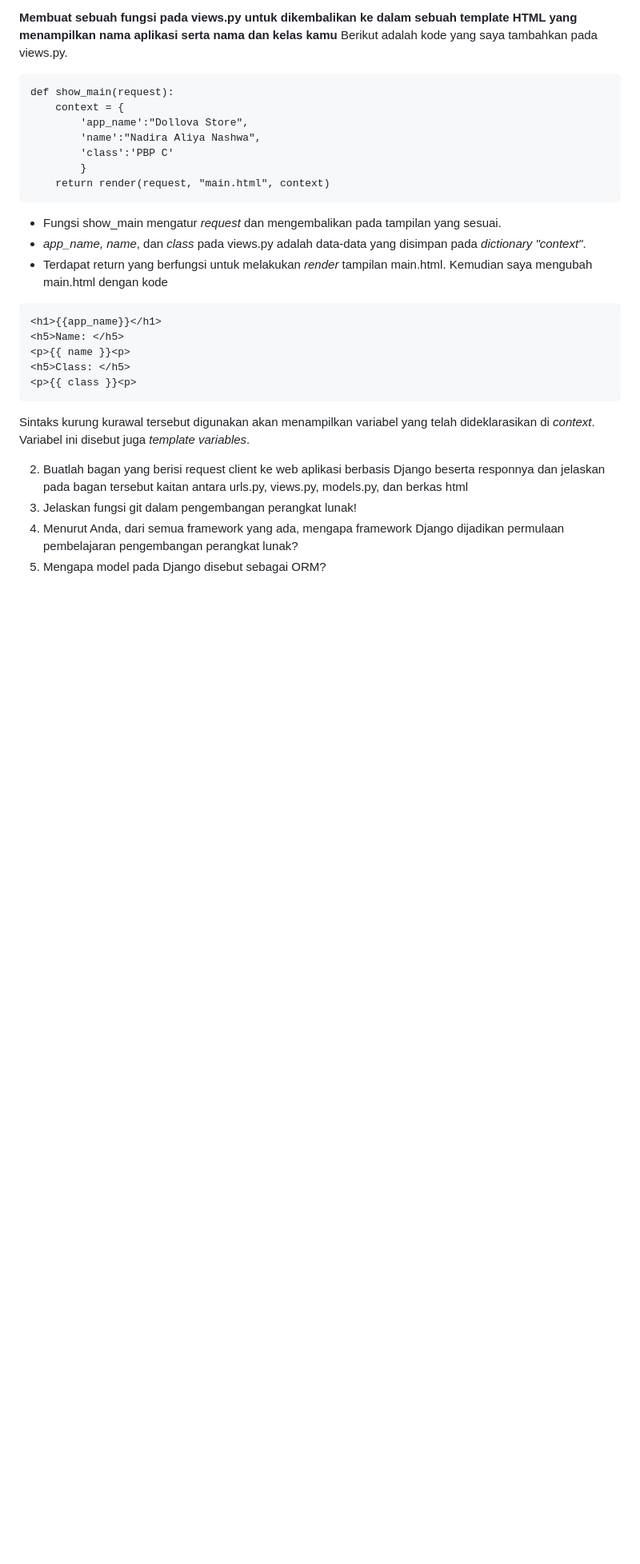
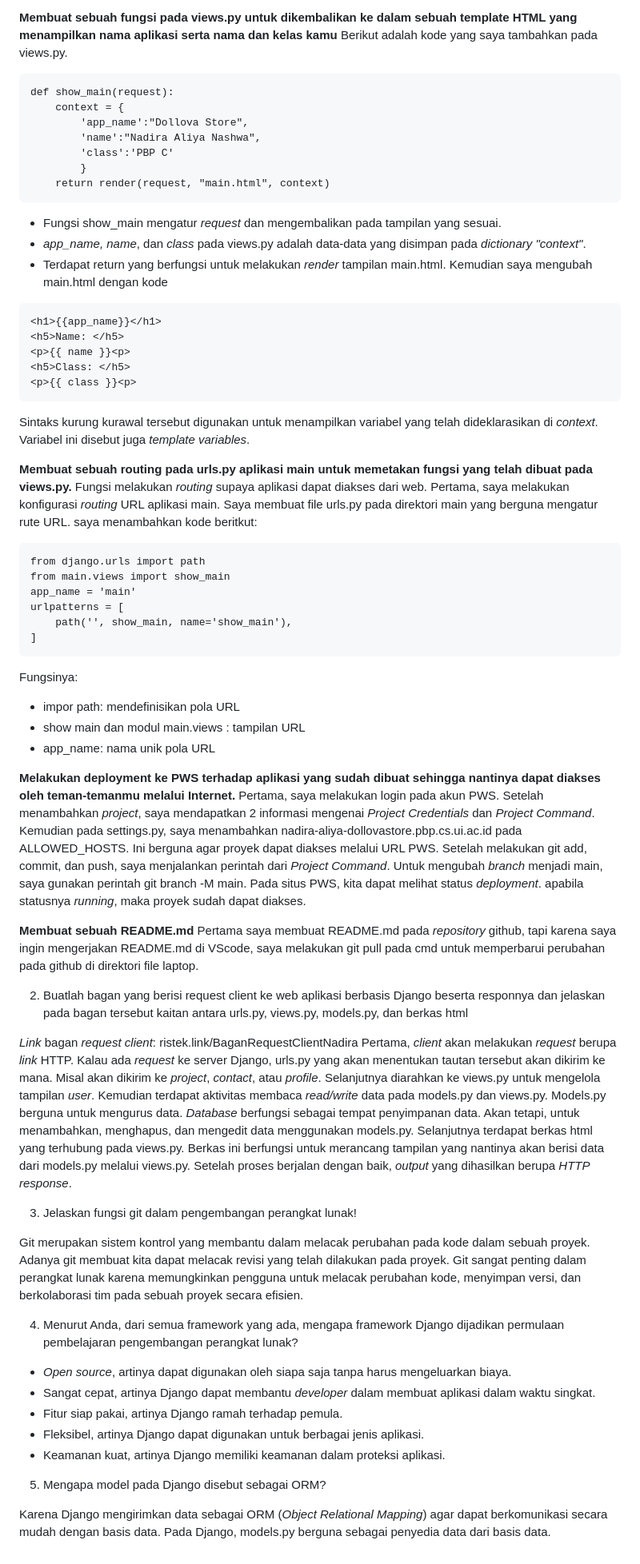
Before and after one commit to yodoj/dollova-store, a Markdown page: README.md, the part around one of its changes. Shown at 80% size. GitHub-like rendering; blank space fills up the shorter version.

````diff
--- a/README.md
+++ b/README.md
@@ -68,9 +53,49 @@ Kemudian saya mengubah main.html dengan kode
 <p>{{ class }}<p>
 ```
 
-Sintaks kurung kurawal tersebut digunakan akan menampilkan variabel yang telah dideklarasikan di *context*. Variabel ini disebut juga *template variables*.
+Sintaks kurung kurawal tersebut digunakan untuk menampilkan variabel yang telah dideklarasikan di *context*. Variabel ini disebut juga *template variables*.
+
+**Membuat sebuah routing pada urls.py aplikasi main untuk memetakan fungsi yang telah dibuat pada views.py.**
+Fungsi melakukan *routing* supaya aplikasi dapat diakses dari web. Pertama, saya  melakukan konfigurasi *routing* URL aplikasi main. Saya membuat file urls.py pada direktori main yang berguna mengatur rute URL. saya menambahkan kode beritkut:
+
+```
+from django.urls import path
+from main.views import show_main
+app_name = 'main'
+urlpatterns = [
+    path('', show_main, name='show_main'),
+]
+```
+
+Fungsinya:
+- impor path: mendefinisikan pola URL
+- show main dan modul main.views : tampilan URL
+- app_name: nama unik pola URL
+
+**Melakukan deployment ke PWS terhadap aplikasi yang sudah dibuat sehingga nantinya dapat diakses oleh teman-temanmu melalui Internet.**
+Pertama, saya melakukan login pada akun PWS. Setelah menambahkan *project*, saya mendapatkan 2 informasi mengenai *Project Credentials* dan *Project Command*. Kemudian pada settings.py, saya menambahkan nadira-aliya-dollovastore.pbp.cs.ui.ac.id pada ALLOWED_HOSTS. Ini berguna agar proyek dapat diakses melalui URL PWS. Setelah melakukan git add, commit, dan push, saya menjalankan perintah dari *Project Command*. Untuk mengubah *branch* menjadi main, saya gunakan perintah git branch -M main. Pada situs PWS, kita dapat melihat status *deployment*. apabila statusnya *running*, maka proyek sudah dapat diakses.
+
+**Membuat sebuah README.md**
+Pertama saya membuat README.md pada *repository* github, tapi karena saya ingin mengerjakan README.md di VScode, saya melakukan git pull pada cmd untuk memperbarui perubahan pada github di direktori file laptop.
 
 2. Buatlah bagan yang berisi request client ke web aplikasi berbasis Django beserta responnya dan jelaskan pada bagan tersebut kaitan antara urls.py, views.py, models.py, dan berkas html
+
+*Link* bagan *request client*: ristek.link/BaganRequestClientNadira
+Pertama, *client* akan melakukan *request* berupa *link* HTTP. Kalau ada *request* ke server Django, urls.py yang akan menentukan tautan tersebut akan dikirim ke mana. Misal akan dikirim ke *project*, *contact*, atau *profile*. Selanjutnya diarahkan ke views.py untuk mengelola tampilan *user*. Kemudian terdapat aktivitas membaca *read/write* data pada models.py dan views.py. Models.py berguna untuk mengurus data. *Database* berfungsi sebagai tempat penyimpanan data. Akan tetapi, untuk menambahkan, menghapus, dan mengedit data menggunakan models.py. Selanjutnya terdapat berkas html yang terhubung pada views.py. Berkas ini berfungsi untuk merancang tampilan yang nantinya akan berisi data dari models.py melalui views.py. Setelah proses berjalan dengan baik, *output* yang dihasilkan berupa *HTTP response*.
+
 3. Jelaskan fungsi git dalam pengembangan perangkat lunak!
-4. Menurut Anda, dari semua framework yang ada, mengapa framework Django dijadikan permulaan pembelajaran pengembangan perangkat lunak?
+
+Git merupakan sistem kontrol yang membantu dalam melacak perubahan pada kode dalam sebuah proyek. Adanya git membuat kita dapat melacak revisi yang telah dilakukan pada proyek. Git sangat penting dalam perangkat lunak karena memungkinkan pengguna untuk melacak perubahan kode, menyimpan versi, dan berkolaborasi tim pada sebuah proyek secara efisien.
+
+4. Menurut Anda, dari semua framework yang ada, mengapa framework Django dijadikan permulaan
+pembelajaran pengembangan perangkat lunak?
+
+- *Open source*, artinya dapat digunakan oleh siapa saja tanpa harus mengeluarkan biaya.
+- Sangat cepat, artinya Django dapat membantu *developer* dalam membuat aplikasi dalam waktu singkat.
+- Fitur siap pakai, artinya Django ramah terhadap pemula.
+- Fleksibel, artinya Django dapat digunakan untuk berbagai jenis aplikasi.
+- Keamanan kuat, artinya Django memiliki keamanan dalam proteksi aplikasi.
+
 5. Mengapa model pada Django disebut sebagai ORM?
+
+Karena Django mengirimkan data sebagai ORM (*Object Relational Mapping*) agar dapat berkomunikasi secara mudah dengan basis data. Pada Django, models.py berguna sebagai penyedia data dari basis data.
````
Also changed, not shown: other parts of README.md (+4 -19 lines).
